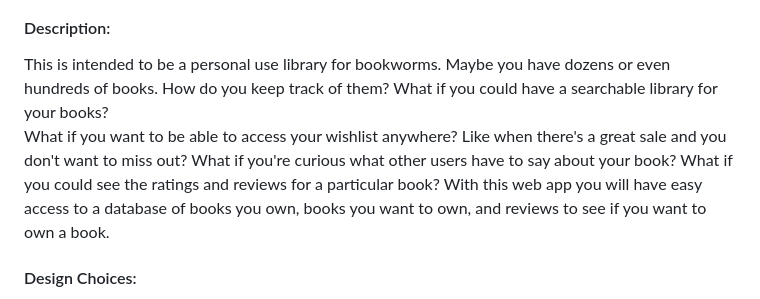
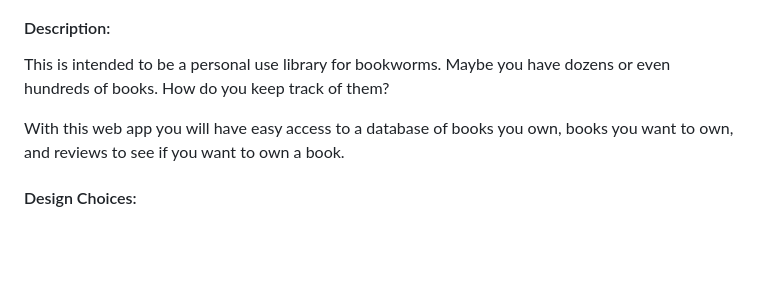
Before and after one commit to KCreek1/My_Library, a Markdown page: README.md, the part around the change printed below. Drawn GitHub-style; blank space fills up the shorter version.

```diff
--- a/README.md
+++ b/README.md
@@ -3,9 +3,7 @@
 #### Description:
 
 This is intended to be a personal use library for bookworms.  Maybe you have dozens or even hundreds of books.  How do you keep track of them?
-What if you could have a searchable library for your books?
-What if you want to be able to access your wishlist anywhere?  Like when there's a great sale and you don't want to miss out?
-What if you're curious what other users have to say about your book? What if you could see the ratings and reviews for a particular book?
+
 With this web app you will have easy access to a database of books you own, books you want to own, and reviews to see if you want to own a book.
 
 #### Design Choices:
```
Also changed, not shown: other parts of README.md (+91 -42 lines).
